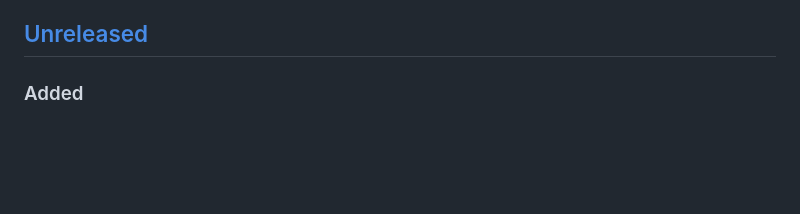
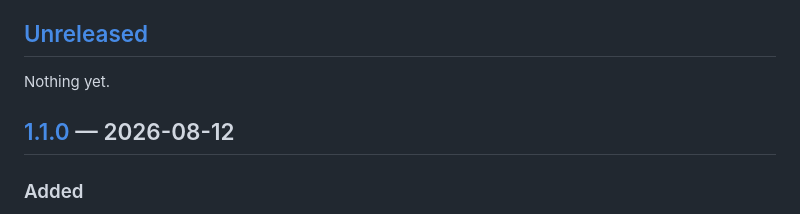
Before and after one commit to sfintel/legacy-shoebox, a Markdown page: CHANGELOG.md, the part around one of its changes. Drawn GitHub-style; blank space fills up the shorter version.

```diff
--- a/CHANGELOG.md
+++ b/CHANGELOG.md
@@ -11,6 +11,10 @@ under "Database changes" / "Environment changes"; UPGRADE.md explains
 why `sql/schema.sql` alone isn't enough to pick those up automatically.
 
 ## [Unreleased]
+
+Nothing yet.
+
+## [1.1.0] — 2026-08-12
 
 ### Added
 
```
Also changed, not shown: other parts of CHANGELOG.md (+2 -1 lines), UPGRADE.md (+3 -3 lines).
